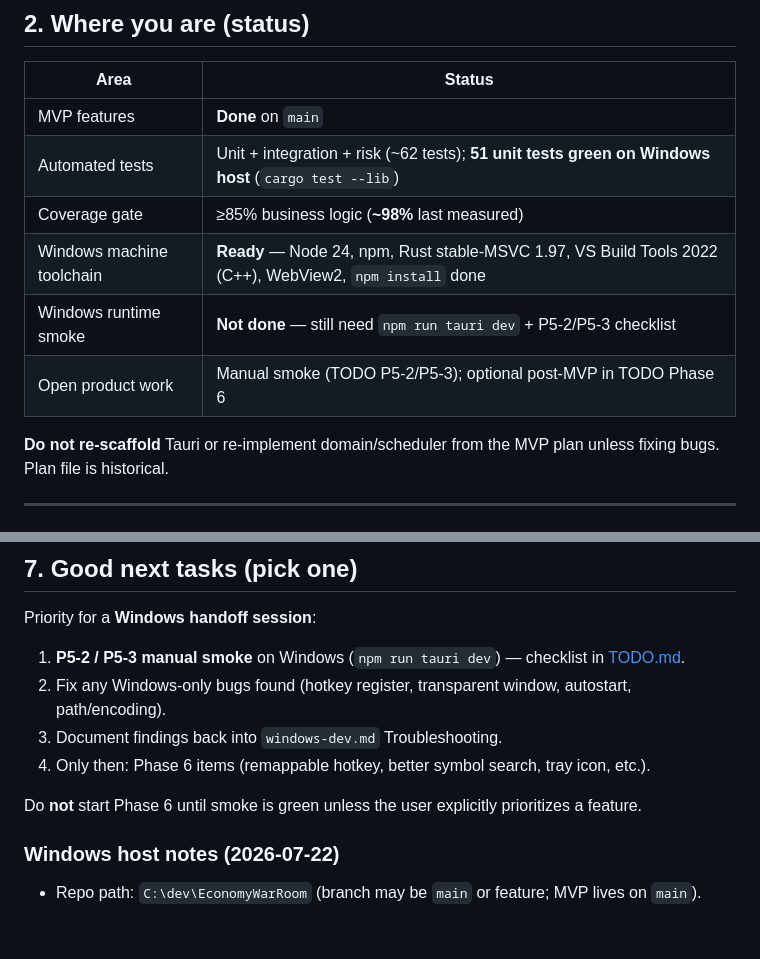
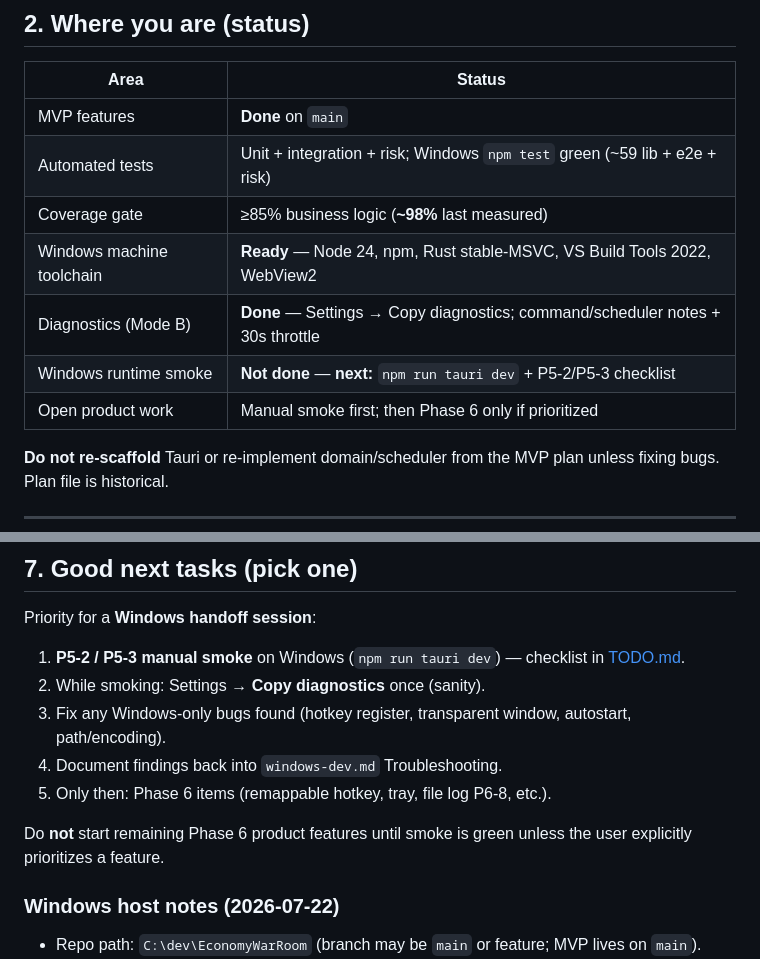
Before and after one commit to sky64422/EconomyWarRoom, a Markdown page: docs/HANDOFF.md, 2 parts joined by grey strips. Drawn GitHub-style; blank space fills up the shorter version.

```diff
--- a/docs/HANDOFF.md
+++ b/docs/HANDOFF.md
@@ -31,11 +31,12 @@ Contrast (do not merge architectures): sibling project **AssetStocker** is a ful
 | Area | Status |
 |------|--------|
 | MVP features | **Done** on `main` |
-| Automated tests | Unit + integration + risk (~62 tests); **51 unit tests green on Windows host** (`cargo test --lib`) |
+| Automated tests | Unit + integration + risk; Windows `npm test` green (~59 lib + e2e + risk) |
 | Coverage gate | ≥85% business logic (**~98%** last measured) |
-| Windows machine toolchain | **Ready** — Node 24, npm, Rust stable-MSVC 1.97, VS Build Tools 2022 (C++), WebView2, `npm install` done |
-| Windows runtime smoke | **Not done** — still need `npm run tauri dev` + P5-2/P5-3 checklist |
-| Open product work | Manual smoke (TODO P5-2/P5-3); optional post-MVP in TODO Phase 6 |
+| Windows machine toolchain | **Ready** — Node 24, npm, Rust stable-MSVC, VS Build Tools 2022, WebView2 |
+| Diagnostics (Mode B) | **Done** — Settings → Copy diagnostics; command/scheduler notes + 30s throttle |
+| Windows runtime smoke | **Not done** — **next:** `npm run tauri dev` + P5-2/P5-3 checklist |
+| Open product work | Manual smoke first; then Phase 6 only if prioritized |
 
 **Do not re-scaffold** Tauri or re-implement domain/scheduler from the MVP plan unless fixing bugs. Plan file is historical.
 
@@ -155,11 +156,12 @@ docs: ...
 Priority for a **Windows handoff session**:
 
 1. **P5-2 / P5-3 manual smoke** on Windows (`npm run tauri dev`) — checklist in [TODO.md](./TODO.md).
-2. Fix any Windows-only bugs found (hotkey register, transparent window, autostart, path/encoding).
-3. Document findings back into `windows-dev.md` Troubleshooting.
-4. Only then: Phase 6 items (remappable hotkey, better symbol search, tray icon, etc.).
+2. While smoking: Settings → **Copy diagnostics** once (sanity).
+3. Fix any Windows-only bugs found (hotkey register, transparent window, autostart, path/encoding).
+4. Document findings back into `windows-dev.md` Troubleshooting.
+5. Only then: Phase 6 items (remappable hotkey, tray, file log P6-8, etc.).
 
-Do **not** start Phase 6 until smoke is green unless the user explicitly prioritizes a feature.
+Do **not** start remaining Phase 6 product features until smoke is green unless the user explicitly prioritizes a feature.
 
 ### Windows host notes (2026-07-22)
 
```
Also changed, not shown: docs/TODO.md (+26 -7 lines).
